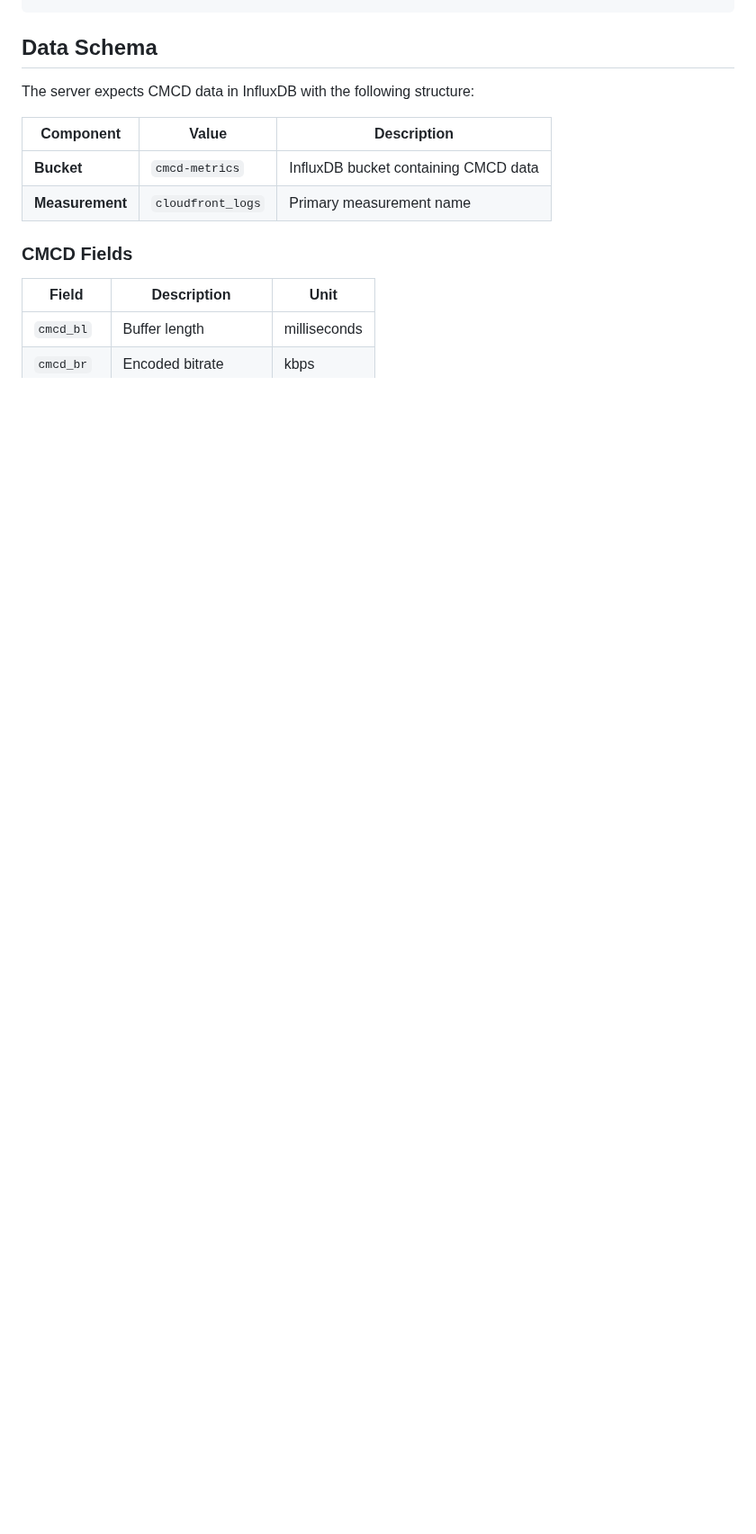
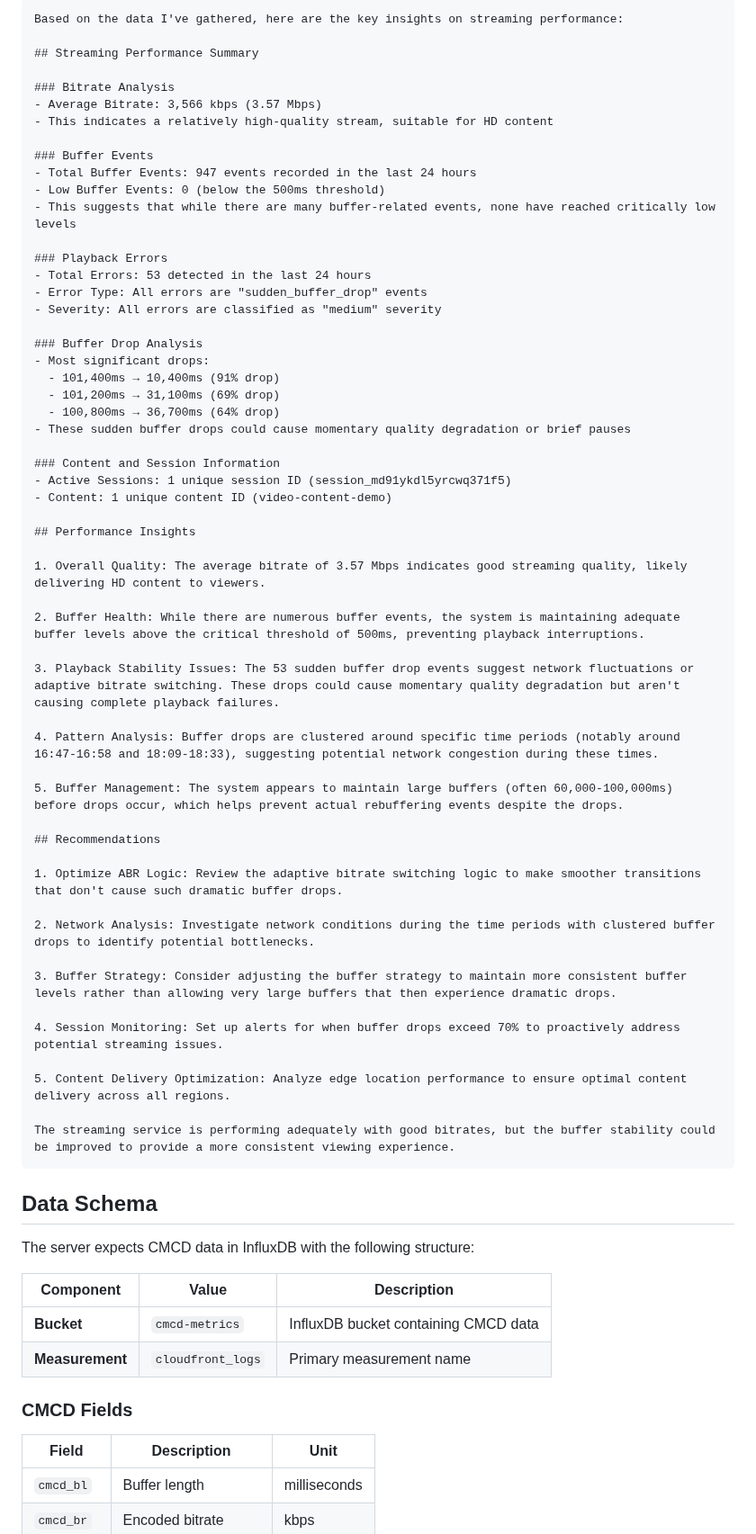
Before and after one commit to shamikatamazon/cmcd, a Markdown page: README.md, the part around one of its changes. Shown at 90% size. Drawn GitHub-style; blank space fills up the shorter version.

````diff
--- a/README.md
+++ b/README.md
@@ -166,3 +298,59 @@ influx bucket list --host $INFLUXDB_URL --token $INFLUXDB_TOKEN --org $INFLUXDB_
+```
+Based on the data I've gathered, here are the key insights on streaming performance:
+
+## Streaming Performance Summary
+
+### Bitrate Analysis
+- Average Bitrate: 3,566 kbps (3.57 Mbps)
+- This indicates a relatively high-quality stream, suitable for HD content
+
+### Buffer Events
+- Total Buffer Events: 947 events recorded in the last 24 hours
+- Low Buffer Events: 0 (below the 500ms threshold)
+- This suggests that while there are many buffer-related events, none have reached critically low levels
+
+### Playback Errors
+- Total Errors: 53 detected in the last 24 hours
+- Error Type: All errors are "sudden_buffer_drop" events
+- Severity: All errors are classified as "medium" severity
+
+### Buffer Drop Analysis
+- Most significant drops:
+  - 101,400ms → 10,400ms (91% drop)
+  - 101,200ms → 31,100ms (69% drop)
+  - 100,800ms → 36,700ms (64% drop)
+- These sudden buffer drops could cause momentary quality degradation or brief pauses
+
+### Content and Session Information
+- Active Sessions: 1 unique session ID (session_md91ykdl5yrcwq371f5)
+- Content: 1 unique content ID (video-content-demo)
+
+## Performance Insights
+
+1. Overall Quality: The average bitrate of 3.57 Mbps indicates good streaming quality, likely delivering HD content to viewers.
+
+2. Buffer Health: While there are numerous buffer events, the system is maintaining adequate buffer levels above the critical threshold of 500ms, preventing playback interruptions.
+
+3. Playback Stability Issues: The 53 sudden buffer drop events suggest network fluctuations or adaptive bitrate switching. These drops could cause momentary quality degradation but aren't causing complete playback failures.
+
+4. Pattern Analysis: Buffer drops are clustered around specific time periods (notably around 16:47-16:58 and 18:09-18:33), suggesting potential network congestion during these times.
+
+5. Buffer Management: The system appears to maintain large buffers (often 60,000-100,000ms) before drops occur, which helps prevent actual rebuffering events despite the drops.
+
+## Recommendations
+
+1. Optimize ABR Logic: Review the adaptive bitrate switching logic to make smoother transitions that don't cause such dramatic buffer drops.
+
+2. Network Analysis: Investigate network conditions during the time periods with clustered buffer drops to identify potential bottlenecks.
+
+3. Buffer Strategy: Consider adjusting the buffer strategy to maintain more consistent buffer levels rather than allowing very large buffers that then experience dramatic drops.
+
+4. Session Monitoring: Set up alerts for when buffer drops exceed 70% to proactively address potential streaming issues.
+
+5. Content Delivery Optimization: Analyze edge location performance to ensure optimal content delivery across all regions.
+
+The streaming service is performing adequately with good bitrates, but the buffer stability could be improved to provide a more consistent viewing experience.
+```
 
 ## Data Schema
 
````
Also changed, not shown: other parts of README.md (+174 -138 lines).
